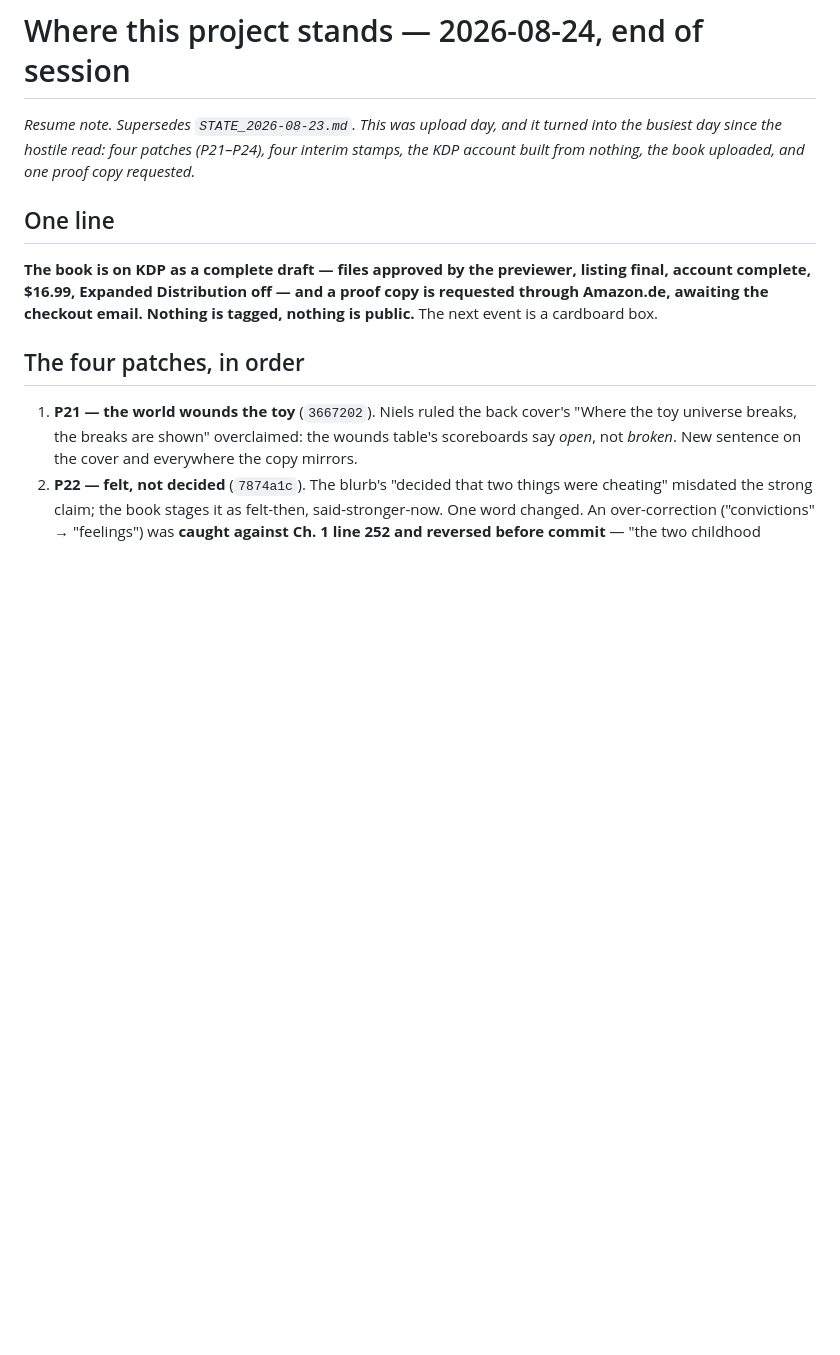
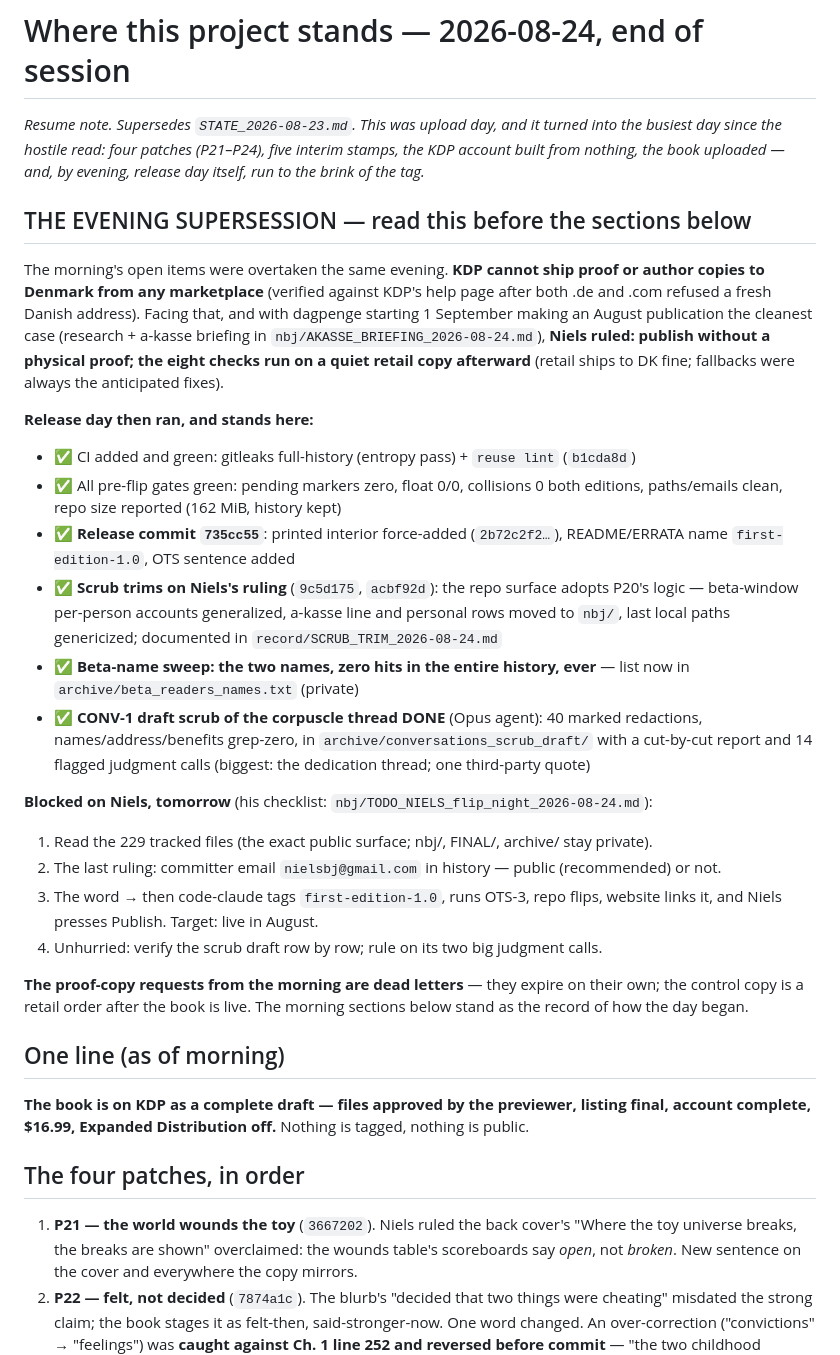
Before and after one commit to nielsbj/billiard-ball-universe, a Markdown page: process/STATE_2026-08-24.md, the part around the change. Drawn GitHub-style; blank space fills up the shorter version.

Commit message:
process: the evening superseded the morning --- release day ran to the brink of the tag
Denmark is outside KDP's proof-shipping matrix entirely, so Niels ruled:
publish without a physical proof, checks on a quiet retail copy after.
Gates green, release commit in, surface scrubbed on his ruling, the
conversation scrub drafted with 40 marked cuts. Tomorrow: his read of the
229 public files, the email ruling, the word --- then tag, OTS-3, flip,
and the button. Target: live in August.

Co-Authored-By: Claude Fable 5 <noreply@anthropic.com>

```diff
--- a/process/STATE_2026-08-24.md
+++ b/process/STATE_2026-08-24.md
@@ -1,15 +1,49 @@
 # Where this project stands — 2026-08-24, end of session
 
 *Resume note. Supersedes `STATE_2026-08-23.md`. This was upload day, and it turned into the busiest
-day since the hostile read: four patches (P21–P24), four interim stamps, the KDP account built from
-nothing, the book uploaded, and one proof copy requested.*
+day since the hostile read: four patches (P21–P24), five interim stamps, the KDP account built from
+nothing, the book uploaded — and, by evening, release day itself, run to the brink of the tag.*
 
-## One line
+## THE EVENING SUPERSESSION — read this before the sections below
+
+The morning's open items were overtaken the same evening. **KDP cannot ship proof or author copies
+to Denmark from any marketplace** (verified against KDP's help page after both .de and .com refused
+a fresh Danish address). Facing that, and with dagpenge starting 1 September making an August
+publication the cleanest case (research + a-kasse briefing in `nbj/AKASSE_BRIEFING_2026-08-24.md`),
+**Niels ruled: publish without a physical proof; the eight checks run on a quiet retail copy
+afterward** (retail ships to DK fine; fallbacks were always the anticipated fixes).
+
+**Release day then ran, and stands here:**
+
+- ✅ CI added and green: gitleaks full-history (entropy pass) + `reuse lint` (`b1cda8d`)
+- ✅ All pre-flip gates green: pending markers zero, float 0/0, collisions 0 both editions,
+  paths/emails clean, repo size reported (162 MiB, history kept)
+- ✅ **Release commit `735cc55`**: printed interior force-added (`2b72c2f2…`), README/ERRATA name
+  `first-edition-1.0`, OTS sentence added
+- ✅ **Scrub trims on Niels's ruling** (`9c5d175`, `acbf92d`): the repo surface adopts P20's logic —
+  beta-window per-person accounts generalized, a-kasse line and personal rows moved to `nbj/`,
+  last local paths genericized; documented in `record/SCRUB_TRIM_2026-08-24.md`
+- ✅ **Beta-name sweep: the two names, zero hits in the entire history, ever** — list now in
+  `archive/beta_readers_names.txt` (private)
+- ✅ **CONV-1 draft scrub of the corpuscle thread DONE** (Opus agent): 40 marked redactions,
+  names/address/benefits grep-zero, in `archive/conversations_scrub_draft/` with a cut-by-cut
+  report and 14 flagged judgment calls (biggest: the dedication thread; one third-party quote)
+
+**Blocked on Niels, tomorrow** (his checklist: `nbj/TODO_NIELS_flip_night_2026-08-24.md`):
+1. Read the 229 tracked files (the exact public surface; nbj/, FINAL/, archive/ stay private).
+2. The last ruling: committer email `nielsbj@gmail.com` in history — public (recommended) or not.
+3. The word → then code-claude tags `first-edition-1.0`, runs OTS-3, repo flips, website links it,
+   and Niels presses Publish. Target: live in August.
+4. Unhurried: verify the scrub draft row by row; rule on its two big judgment calls.
+
+**The proof-copy requests from the morning are dead letters** — they expire on their own; the
+control copy is a retail order after the book is live. The morning sections below stand as the
+record of how the day began.
+
+## One line (as of morning)
 
 **The book is on KDP as a complete draft — files approved by the previewer, listing final, account
-complete, $16.99, Expanded Distribution off — and a proof copy is requested through Amazon.de,
-awaiting the checkout email. Nothing is tagged, nothing is public.** The next event is a cardboard
-box.
+complete, $16.99, Expanded Distribution off.** Nothing is tagged, nothing is public.
 
 ## The four patches, in order
 
```
